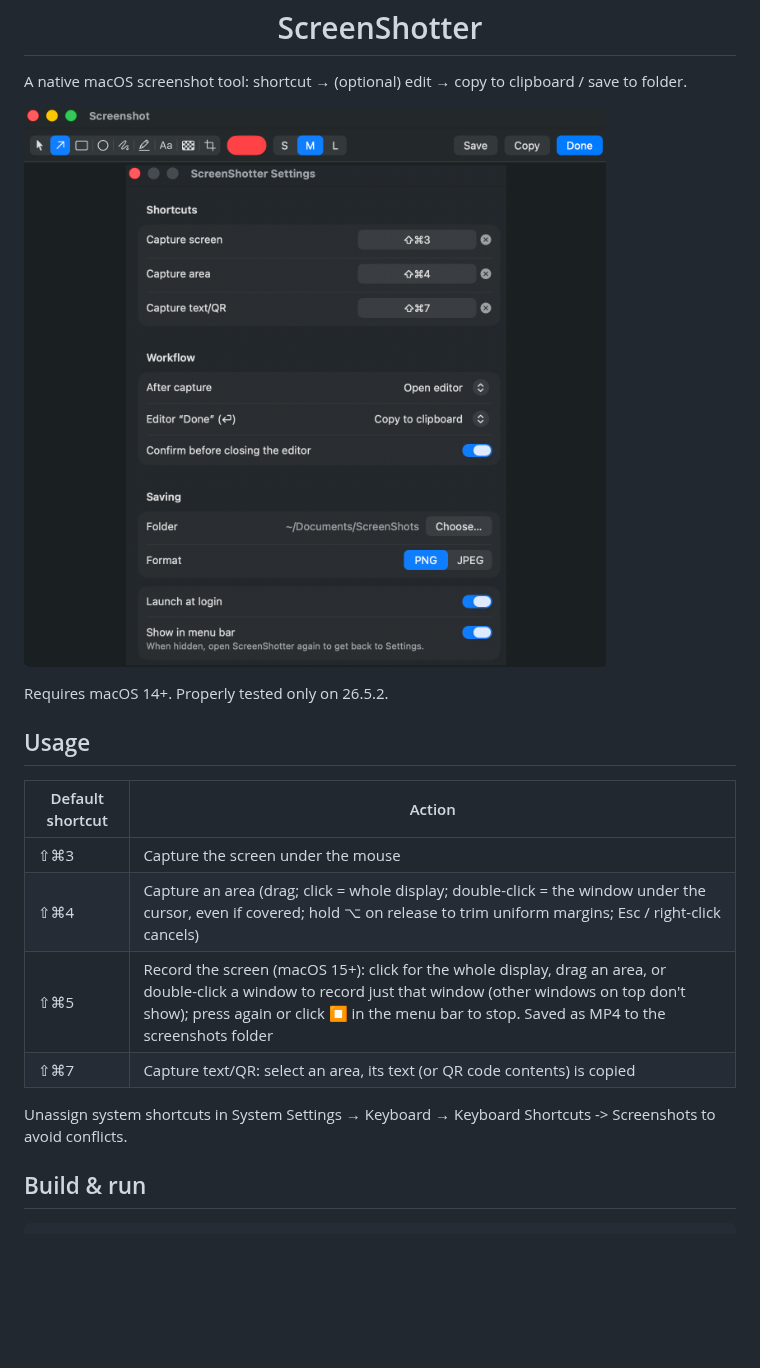
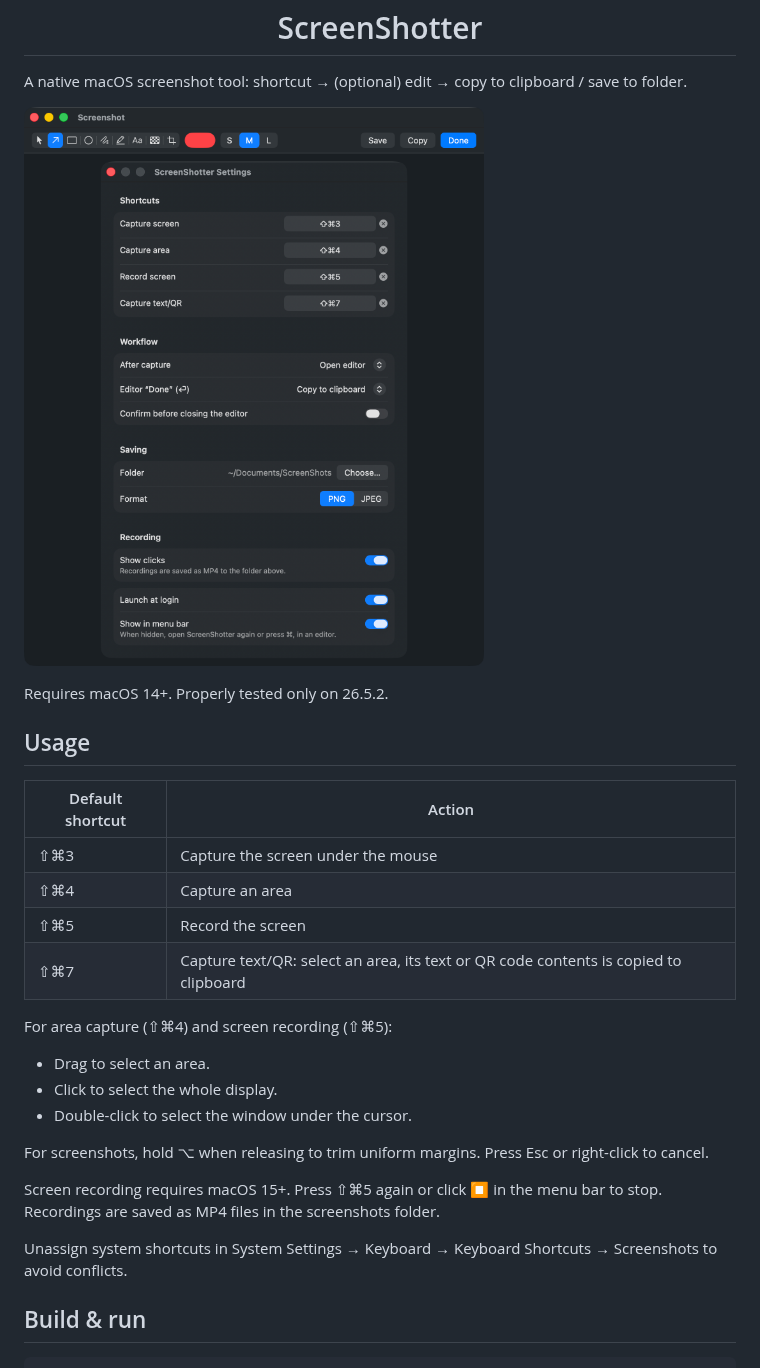
Before and after one commit to razmser/ScreenShotter, a Markdown page: README.md, the part around the change. Rendered like a GitHub page; pictures changed too: docs/screenshotter.png; blank space fills up the shorter version.

Commit message:
docs: update readme

```diff
--- a/README.md
+++ b/README.md
@@ -17,12 +17,23 @@ Properly tested only on 26.5.2.
 | Default shortcut | Action |
 | --- | --- |
 | ⇧⌘3 | Capture the screen under the mouse |
-| ⇧⌘4 | Capture an area (drag; click = whole display; double-click = the window under the cursor, even if covered; hold ⌥ on release to trim uniform margins; Esc / right-click cancels) |
-| ⇧⌘5 | Record the screen (macOS 15+): click for the whole display, drag an area, or double-click a window to record just that window (other windows on top don't show); press again or click ⏹ in the menu bar to stop. Saved as MP4 to the screenshots folder |
-| ⇧⌘7 | Capture text/QR: select an area, its text (or QR code contents) is copied |
+| ⇧⌘4 | Capture an area |
+| ⇧⌘5 | Record the screen |
+| ⇧⌘7 | Capture text/QR: select an area, its text or QR code contents is copied to clipboard |
 
-Unassign system shortcuts in System Settings → Keyboard → Keyboard Shortcuts -> Screenshots to avoid conflicts.
+For area capture (⇧⌘4) and screen recording (⇧⌘5):
 
+- Drag to select an area.
+- Click to select the whole display.
+- Double-click to select the window under the cursor.
+
+For screenshots, hold ⌥ when releasing to trim uniform margins. Press Esc or
+right-click to cancel.
+
+Screen recording requires macOS 15+. Press ⇧⌘5 again or click ⏹ in the menu bar
+to stop. Recordings are saved as MP4 files in the screenshots folder.
+
+Unassign system shortcuts in System Settings → Keyboard → Keyboard Shortcuts → Screenshots to avoid conflicts.
 
 ## Build & run
 
```
